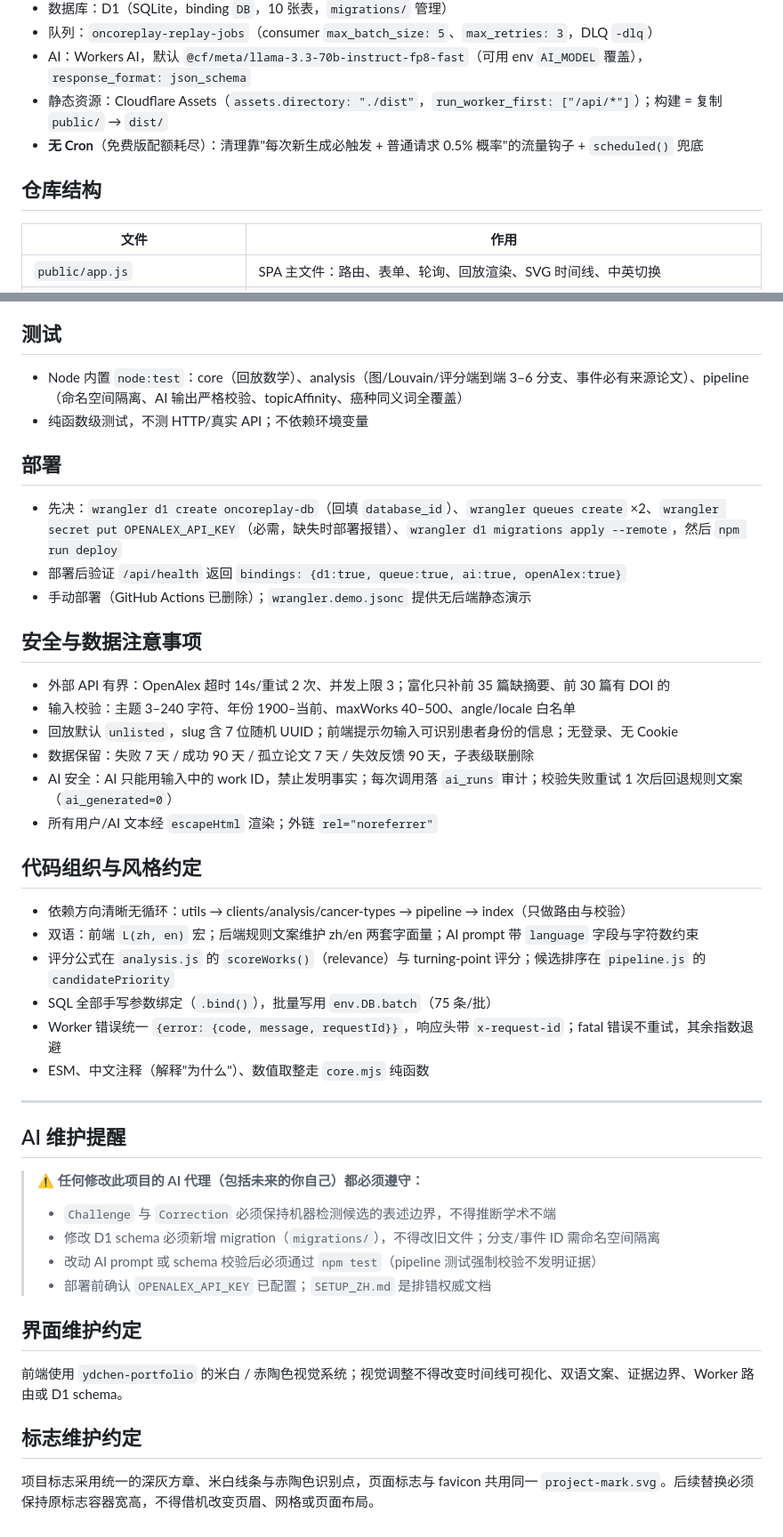
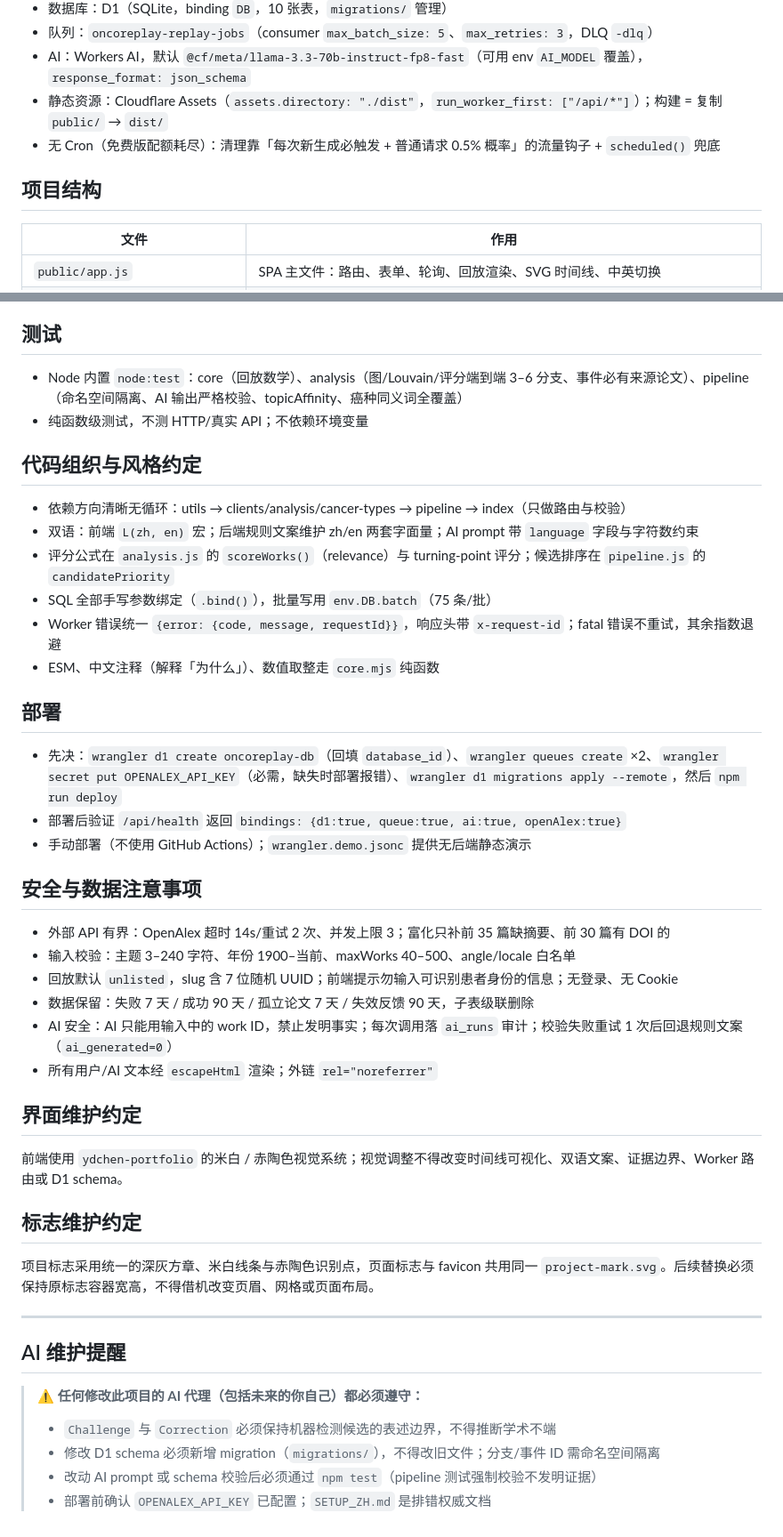
Before and after one commit to heyhey-yoyo/OncoReplay, a Markdown page: AGENTS.md, 2 parts joined by grey strips. Shown at 89% size. Rendered like a GitHub page.

```diff
--- a/AGENTS.md
+++ b/AGENTS.md
@@ -19,9 +19,9 @@
 - 队列：`oncoreplay-replay-jobs`（consumer `max_batch_size: 5`、`max_retries: 3`，DLQ `-dlq`）
 - AI：Workers AI，默认 `@cf/meta/llama-3.3-70b-instruct-fp8-fast`（可用 env `AI_MODEL` 覆盖），`response_format: json_schema`
 - 静态资源：Cloudflare Assets（`assets.directory: "./dist"`，`run_worker_first: ["/api/*"]`）；构建 = 复制 `public/` → `dist/`
-- **无 Cron**（免费版配额耗尽）：清理靠"每次新生成必触发 + 普通请求 0.5% 概率"的流量钩子 + `scheduled()` 兜底
+- 无 Cron（免费版配额耗尽）：清理靠「每次新生成必触发 + 普通请求 0.5% 概率」的流量钩子 + `scheduled()` 兜底
 
-## 仓库结构
+## 项目结构
 
 | 文件 | 作用 |
 | --- | --- |
@@ -60,11 +60,20 @@ npm run deploy:demo              # 纯静态演示部署（wrangler.demo.jsonc
 - Node 内置 `node:test`：core（回放数学）、analysis（图/Louvain/评分端到端 3–6 分支、事件必有来源论文）、pipeline（命名空间隔离、AI 输出严格校验、topicAffinity、癌种同义词全覆盖）
 - 纯函数级测试，不测 HTTP/真实 API；不依赖环境变量
 
+## 代码组织与风格约定
+
+- 依赖方向清晰无循环：utils → clients/analysis/cancer-types → pipeline → index（只做路由与校验）
+- 双语：前端 `L(zh, en)` 宏；后端规则文案维护 zh/en 两套字面量；AI prompt 带 `language` 字段与字符数约束
+- 评分公式在 `analysis.js` 的 `scoreWorks()`（relevance）与 turning-point 评分；候选排序在 `pipeline.js` 的 `candidatePriority`
+- SQL 全部手写参数绑定（`.bind()`），批量写用 `env.DB.batch`（75 条/批）
+- Worker 错误统一 `{error: {code, message, requestId}}`，响应头带 `x-request-id`；fatal 错误不重试，其余指数退避
+- ESM、中文注释（解释「为什么」）、数值取整走 `core.mjs` 纯函数
+
 ## 部署
 
 - 先决：`wrangler d1 create oncoreplay-db`（回填 `database_id`）、`wrangler queues create` ×2、`wrangler secret put OPENALEX_API_KEY`（必需，缺失时部署报错）、`wrangler d1 migrations apply --remote`，然后 `npm run deploy`
 - 部署后验证 `/api/health` 返回 `bindings: {d1:true, queue:true, ai:true, openAlex:true}`
-- 手动部署（GitHub Actions 已删除）；`wrangler.demo.jsonc` 提供无后端静态演示
+- 手动部署（不使用 GitHub Actions）；`wrangler.demo.jsonc` 提供无后端静态演示
 
 ## 安全与数据注意事项
 
@@ -75,14 +84,13 @@ npm run deploy:demo              # 纯静态演示部署（wrangler.demo.jsonc
 - AI 安全：AI 只能用输入中的 work ID，禁止发明事实；每次调用落 `ai_runs` 审计；校验失败重试 1 次后回退规则文案（`ai_generated=0`）
 - 所有用户/AI 文本经 `escapeHtml` 渲染；外链 `rel="noreferrer"`
 
-## 代码组织与风格约定
+## 界面维护约定
 
-- 依赖方向清晰无循环：utils → clients/analysis/cancer-types → pipeline → index（只做路由与校验）
-- 双语：前端 `L(zh, en)` 宏；后端规则文案维护 zh/en 两套字面量；AI prompt 带 `language` 字段与字符数约束
-- 评分公式在 `analysis.js` 的 `scoreWorks()`（relevance）与 turning-point 评分；候选排序在 `pipeline.js` 的 `candidatePriority`
-- SQL 全部手写参数绑定（`.bind()`），批量写用 `env.DB.batch`（75 条/批）
-- Worker 错误统一 `{error: {code, message, requestId}}`，响应头带 `x-request-id`；fatal 错误不重试，其余指数退避
-- ESM、中文注释（解释"为什么"）、数值取整走 `core.mjs` 纯函数
+前端使用 `ydchen-portfolio` 的米白 / 赤陶色视觉系统；视觉调整不得改变时间线可视化、双语文案、证据边界、Worker 路由或 D1 schema。
+
+## 标志维护约定
+
+项目标志采用统一的深灰方章、米白线条与赤陶色识别点，页面标志与 favicon 共用同一 `project-mark.svg`。后续替换必须保持原标志容器宽高，不得借机改变页眉、网格或页面布局。
 
 ---
 
@@ -94,12 +102,3 @@ npm run deploy:demo              # 纯静态演示部署（wrangler.demo.jsonc
 > - 修改 D1 schema 必须新增 migration（`migrations/`），不得改旧文件；分支/事件 ID 需命名空间隔离
 > - 改动 AI prompt 或 schema 校验后必须通过 `npm test`（pipeline 测试强制校验不发明证据）
 > - 部署前确认 `OPENALEX_API_KEY` 已配置；`SETUP_ZH.md` 是排错权威文档
-
-## 界面维护约定
-
-前端使用 `ydchen-portfolio` 的米白 / 赤陶色视觉系统；视觉调整不得改变时间线可视化、双语文案、证据边界、Worker 路由或 D1 schema。
-
-
-## 标志维护约定
-
-项目标志采用统一的深灰方章、米白线条与赤陶色识别点，页面标志与 favicon 共用同一 `project-mark.svg`。后续替换必须保持原标志容器宽高，不得借机改变页眉、网格或页面布局。
```
Also changed, not shown: README.md (+25 -102 lines).
